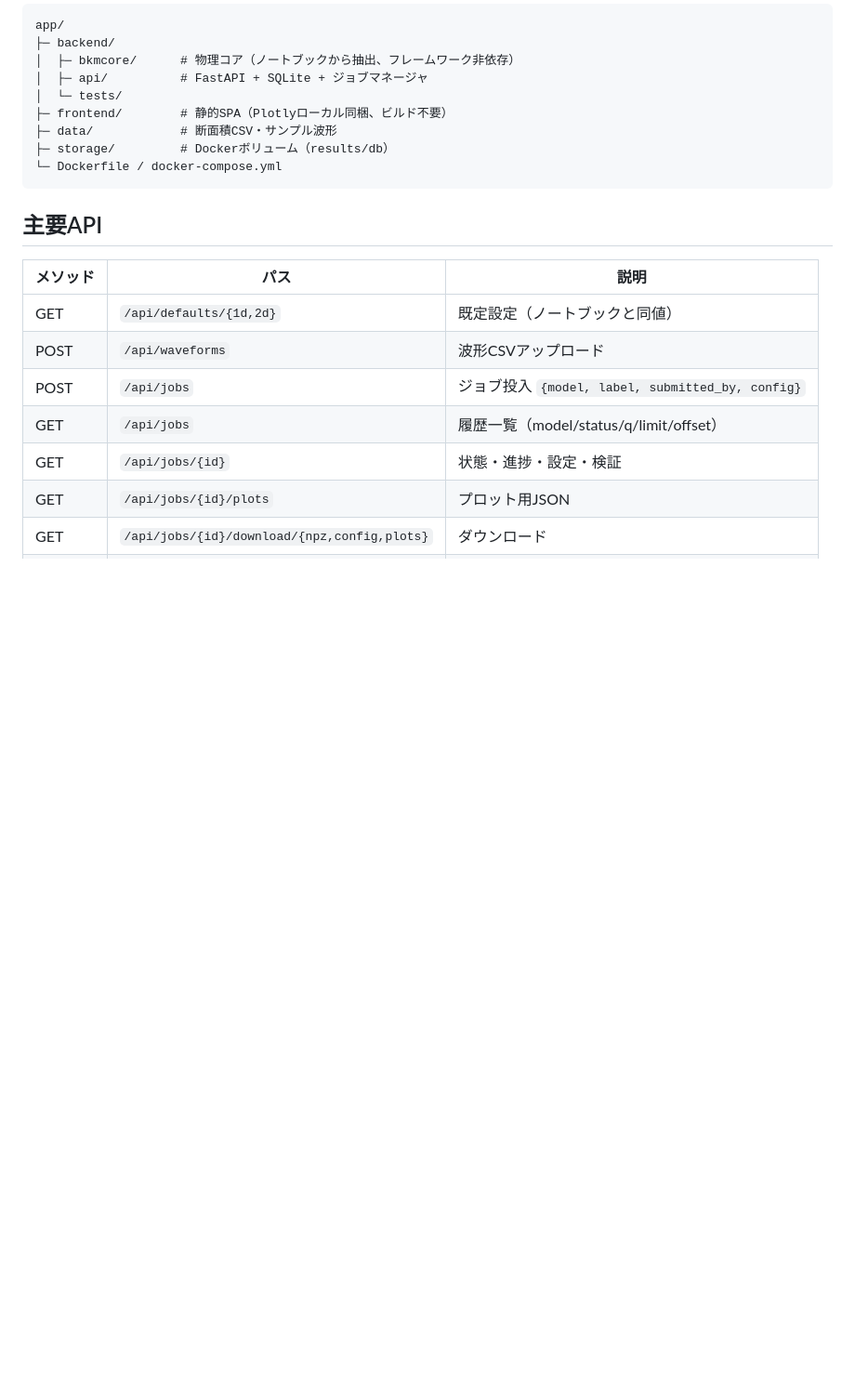
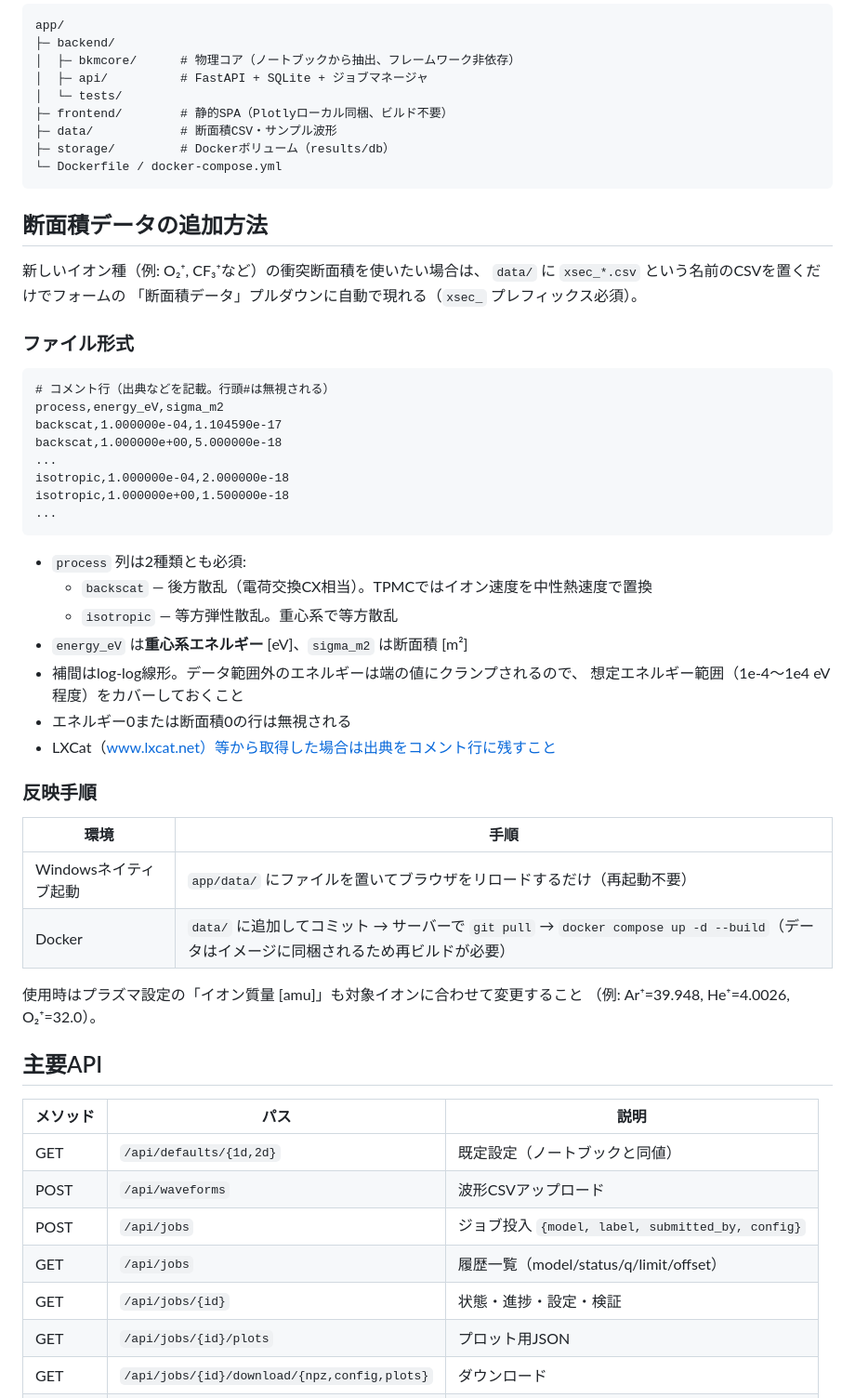
Before and after one commit to Reasonia-TK/IAEDF-Sim, a Markdown page: README.md, the part around the change. Shown at 93% size. Drawn GitHub-style; blank space fills up the shorter version.

Commit message:
docs: 断面積データの追加方法をREADMEに記載
ファイル命名規則(xsec_*.csv)、CSV形式(process/energy_eV/sigma_m2、
backscat+isotropic必須)、補間とクランプの挙動、Windows/Dockerそれぞれの
反映手順、イオン質量の変更注意を記載。

Co-Authored-By: Claude Fable 5 <noreply@anthropic.com>
Claude-Session: https://claude.ai/code/session_01Xz1Dj55U9A4dbvppceiiJy

````diff
--- a/README.md
+++ b/README.md
@@ -112,6 +112,44 @@ app/
 └─ Dockerfile / docker-compose.yml
 ```
 
+## 断面積データの追加方法
+
+新しいイオン種（例: O₂⁺, CF₃⁺など）の衝突断面積を使いたい場合は、
+`data/` に `xsec_*.csv` という名前のCSVを置くだけでフォームの
+「断面積データ」プルダウンに自動で現れる（`xsec_` プレフィックス必須）。
+
+### ファイル形式
+
+```csv
+# コメント行（出典などを記載。行頭#は無視される）
+process,energy_eV,sigma_m2
+backscat,1.000000e-04,1.104590e-17
+backscat,1.000000e+00,5.000000e-18
+...
+isotropic,1.000000e-04,2.000000e-18
+isotropic,1.000000e+00,1.500000e-18
+...
+```
+
+- `process` 列は2種類とも必須:
+  - `backscat` — 後方散乱（電荷交換CX相当）。TPMCではイオン速度を中性熱速度で置換
+  - `isotropic` — 等方弾性散乱。重心系で等方散乱
+- `energy_eV` は**重心系エネルギー** [eV]、`sigma_m2` は断面積 [m²]
+- 補間はlog-log線形。データ範囲外のエネルギーは端の値にクランプされるので、
+  想定エネルギー範囲（1e-4〜1e4 eV程度）をカバーしておくこと
+- エネルギー0または断面積0の行は無視される
+- LXCat（www.lxcat.net）等から取得した場合は出典をコメント行に残すこと
+
+### 反映手順
+
+| 環境 | 手順 |
+|---|---|
+| Windowsネイティブ起動 | `app/data/` にファイルを置いてブラウザをリロードするだけ（再起動不要） |
+| Docker | `data/` に追加してコミット → サーバーで `git pull` → `docker compose up -d --build`（データはイメージに同梱されるため再ビルドが必要） |
+
+使用時はプラズマ設定の「イオン質量 [amu]」も対象イオンに合わせて変更すること
+（例: Ar⁺=39.948, He⁺=4.0026, O₂⁺=32.0）。
+
 ## 主要API
 
 | メソッド | パス | 説明 |
````
